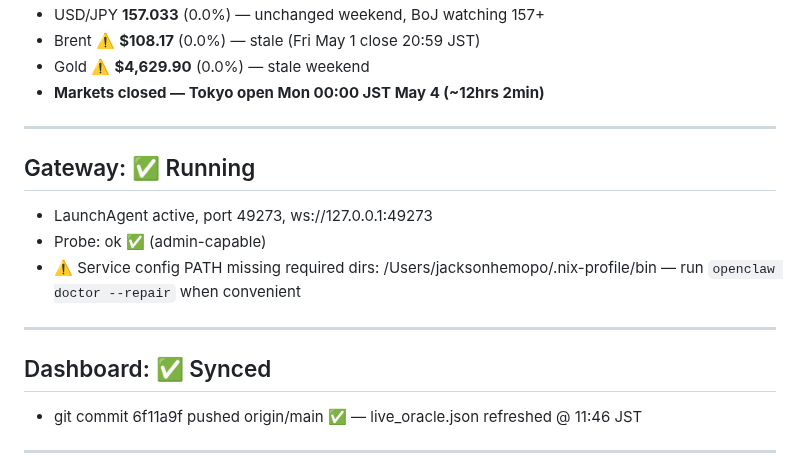
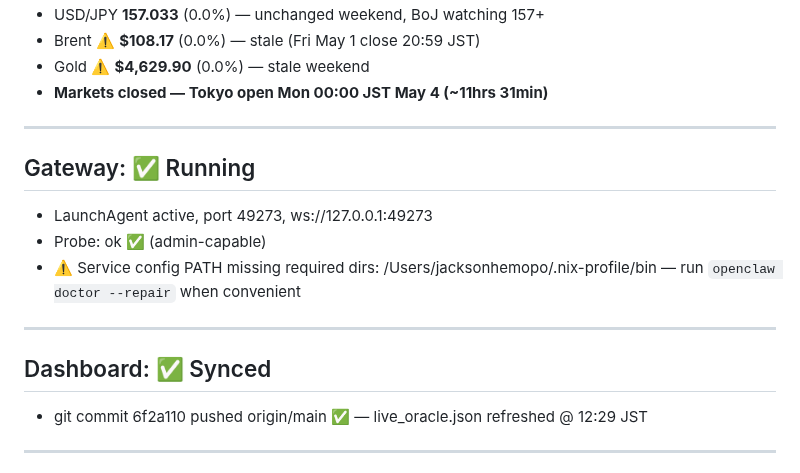
Before and after one commit to kaji-hemopo/telemetry, a Markdown page: MEMORY.md, the part around one of its changes. Rendered like a GitHub page.

Commit message:
Beat #253 MEMORY.md update - 2026-05-03 12:29 JST

```diff
--- a/MEMORY.md
+++ b/MEMORY.md
@@ -12,7 +12,7 @@
 - USD/JPY **157.033** (0.0%) — unchanged weekend, BoJ watching 157+
 - Brent ⚠️ **$108.17** (0.0%) — stale (Fri May 1 close 20:59 JST)
 - Gold ⚠️ **$4,629.90** (0.0%) — stale weekend
-- **Markets closed — Tokyo open Mon 00:00 JST May 4 (~12hrs 2min)**
+- **Markets closed — Tokyo open Mon 00:00 JST May 4 (~11hrs 31min)**
 
 ---
 
@@ -24,7 +24,7 @@
 ---
 
 ## Dashboard: ✅ Synced
-- git commit 6f11a9f pushed origin/main ✅ — live_oracle.json refreshed @ 11:46 JST
+- git commit 6f2a110 pushed origin/main ✅ — live_oracle.json refreshed @ 12:29 JST
 
 ---
 
```
Also changed, not shown: other parts of MEMORY.md (+5 -5 lines).
